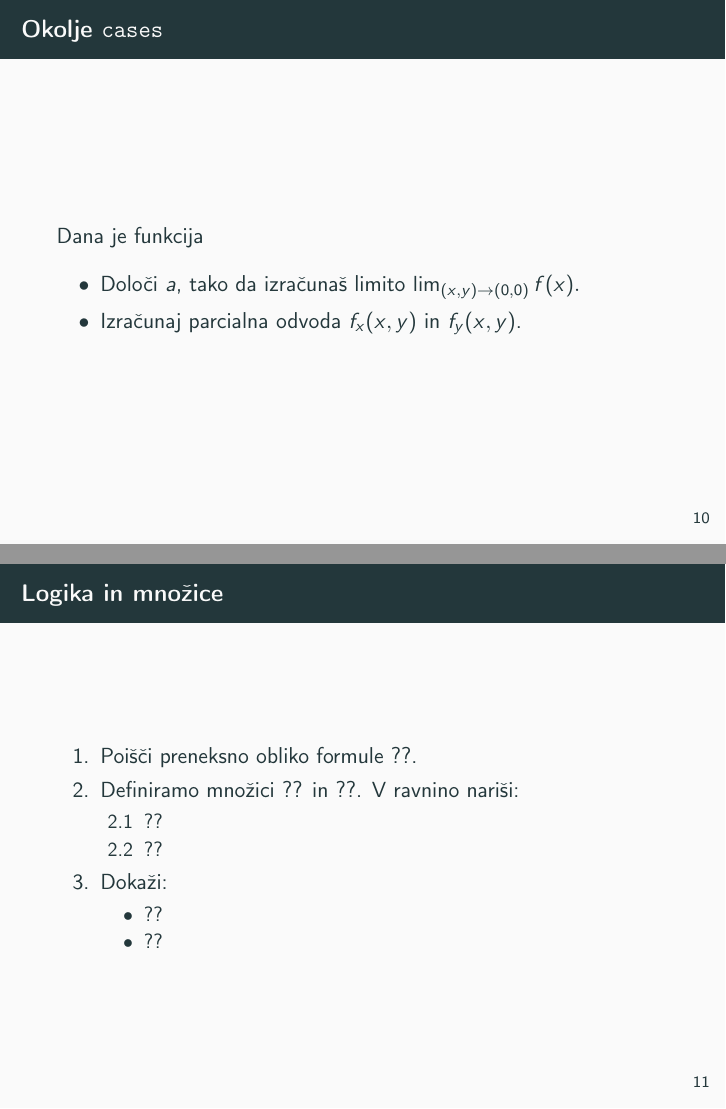
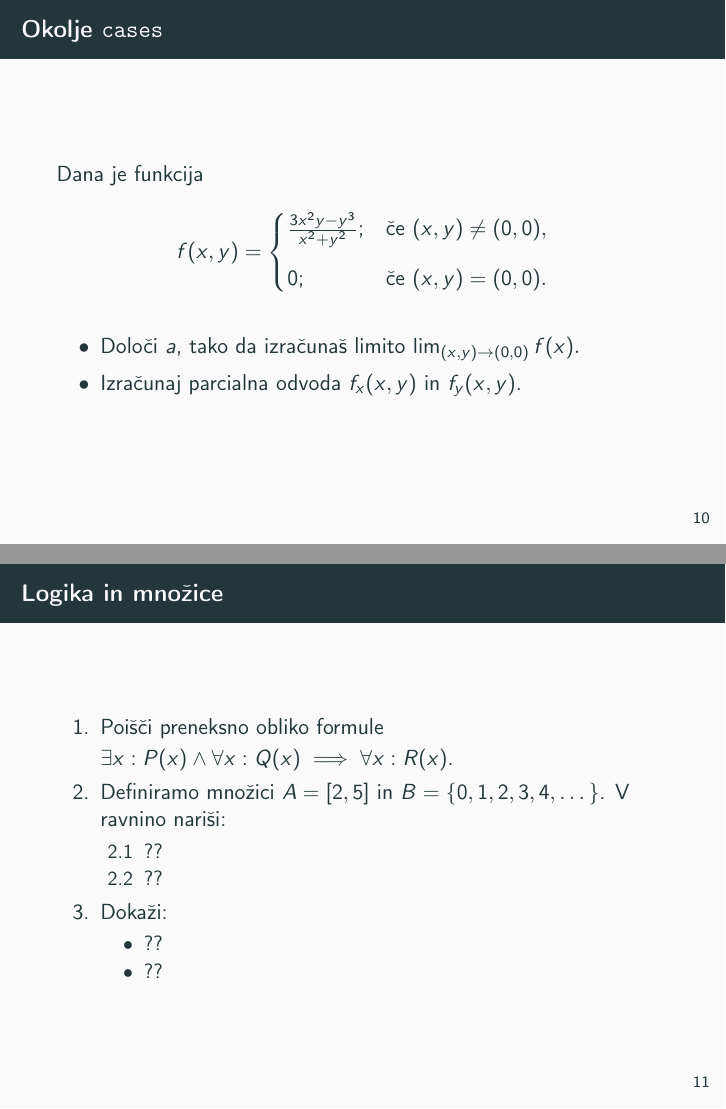
Before and after one commit to aljci17/racunalski-praktikum, LaTeX slides (08-prosojnice/prosojnice.tex, which reads 08-prosojnice/prosojnice/2-paketa-amsmath-amsfonts.tex, 08-prosojnice/prosojnice/3-analiza-logika-mnozice.tex): pages 20 and 22 of 27, joined at a grey line. Compiled offline with pdfLaTeX.

Commit message:
Končano

```diff
--- a/08-prosojnice/prosojnice/2-paketa-amsmath-amsfonts.tex
+++ b/08-prosojnice/prosojnice/2-paketa-amsmath-amsfonts.tex
@@ -63,8 +63,14 @@
 	% Oblikujte spodnji funkcijski predpis z ustreznim okoljem,
 	% da oblikovan kot v rešitvah.
 	Dana je funkcija
+	\[
+	f(x,y) =
+	\begin{cases}
+		 \frac{3x^2y-y^3}{x^2+y^2}; & \text{če } (x,y) \neq (0,0), \\[6pt]
+		 0; & \text{če } (x,y) = (0,0).
+	\end{cases}
+	\]
 
-		% \frac{3x^2y-y^3}{x^2+y^2}
 
 	\begin{itemize}
 		% ukaz displaystyle preklopi v prikazni način v vrstici.
--- a/08-prosojnice/prosojnice/3-analiza-logika-mnozice.tex
+++ b/08-prosojnice/prosojnice/3-analiza-logika-mnozice.tex
@@ -1,9 +1,13 @@
 \begin{frame}{Logika in množice}
 	\begin{enumerate}
 		\item
-		Poišči preneksno obliko formule ??.
+		Poišči preneksno obliko formule
+		\(
+		\displaystyle
+		\exists x: P(x) \land \forall x : Q(x) \implies \forall x : R(x)
+		\).
 		\item
-		Definiramo množici ?? in ??.
+		Definiramo množici \(A = [2,5]\) in \(B=\{0,1,2,3,4,\dots \}\).
 		V ravnino nariši:
 		\begin{enumerate}
 		   \item ??
```
Also changed, not shown: magic/magic.tex (+6 -3 lines), 08-prosojnice/prosojnice.pdf, magic/magic.pdf (added), 08-prosojnice/prosojnice/2-paketa-amsmath-amsfonts.tex (6 more changed lines), 08-prosojnice/prosojnice/3-analiza-logika-mnozice.tex (6 more changed lines).
